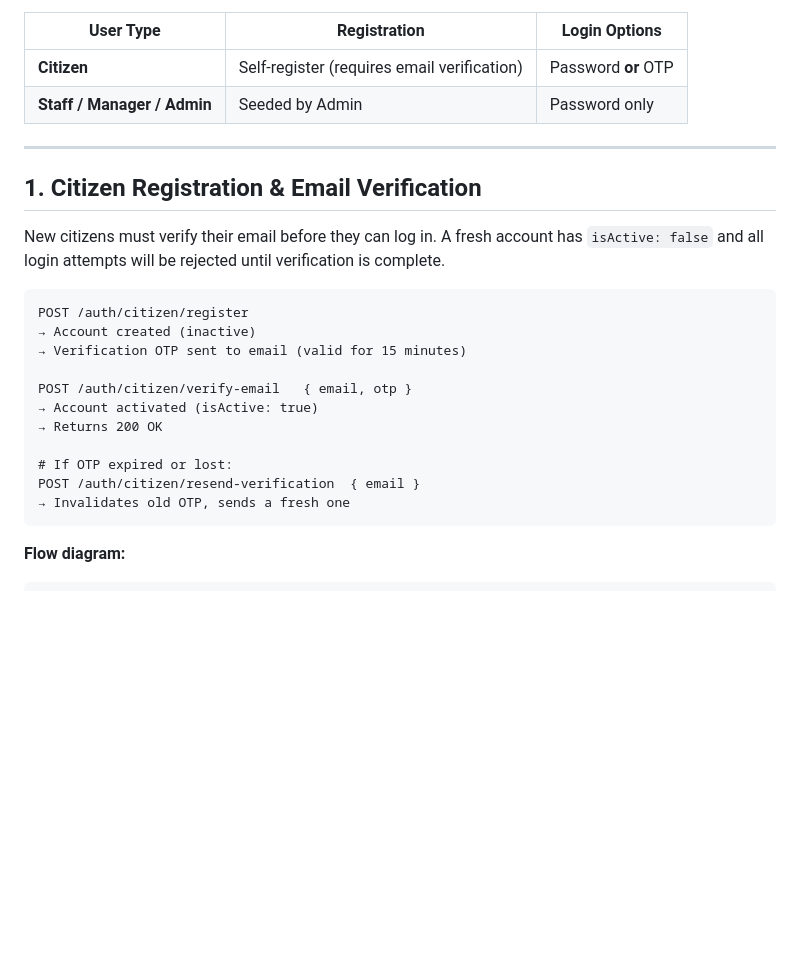
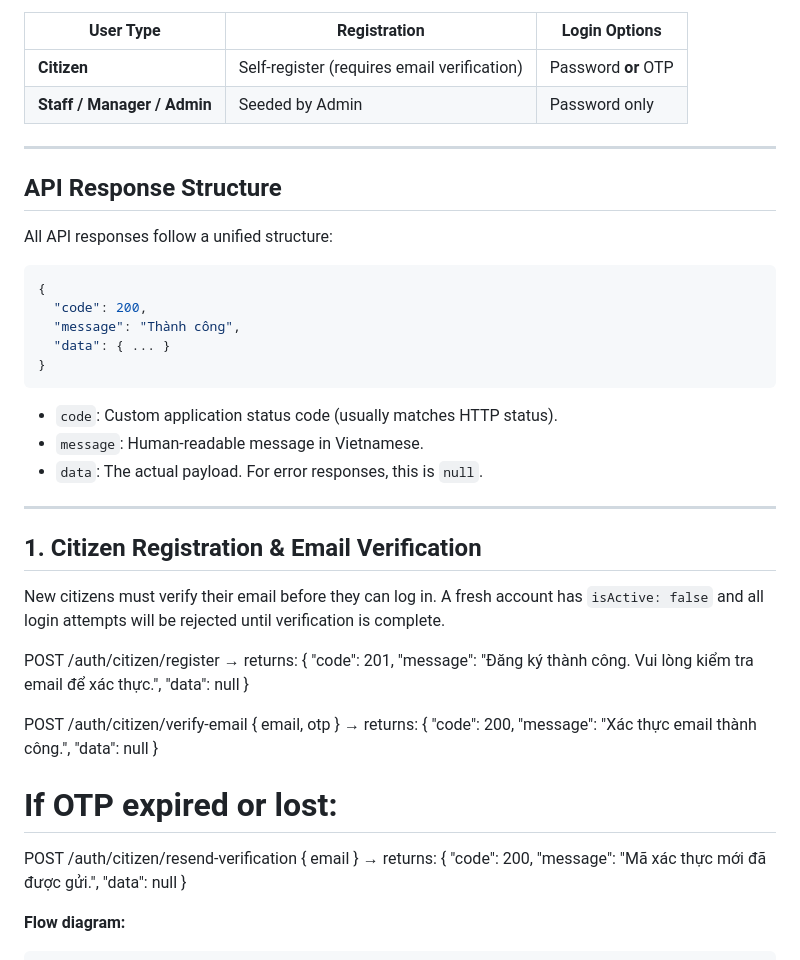
Before and after one commit to finnzxje/city-voice, a Markdown page: docs/auth-flow.md, the part around one of its changes. Drawn GitHub-style; blank space fills up the shorter version.

````diff
--- a/docs/auth-flow.md
+++ b/docs/auth-flow.md
@@ -18,23 +18,37 @@ CityVoice has two classes of users with distinct authentication flows:
 
 ---
 
+## API Response Structure
+
+All API responses follow a unified structure:
+
+```json
+{
+  "code": 200,
+  "message": "Thành công",
+  "data": { ... }
+}
+```
+
+- `code`: Custom application status code (usually matches HTTP status).
+- `message`: Human-readable message in Vietnamese.
+- `data`: The actual payload. For error responses, this is `null`.
+
+---
+
 ## 1. Citizen Registration & Email Verification
 
 New citizens must verify their email before they can log in. A fresh account has `isActive: false` and all login attempts will be rejected until verification is complete.
 
-```
 POST /auth/citizen/register
-→ Account created (inactive)
-→ Verification OTP sent to email (valid for 15 minutes)
+→ returns: { "code": 201, "message": "Đăng ký thành công. Vui lòng kiểm tra email để xác thực.", "data": null }
 
 POST /auth/citizen/verify-email   { email, otp }
-→ Account activated (isActive: true)
-→ Returns 200 OK
+→ returns: { "code": 200, "message": "Xác thực email thành công.", "data": null }
 
 # If OTP expired or lost:
 POST /auth/citizen/resend-verification  { email }
-→ Invalidates old OTP, sends a fresh one
-```
+→ returns: { "code": 200, "message": "Mã xác thực mới đã được gửi.", "data": null }
 
 **Flow diagram:**
 
````
Also changed, not shown: other parts of docs/auth-flow.md (+67 -10 lines), docs/incident-reporting-flow.md (+31 -23 lines).
